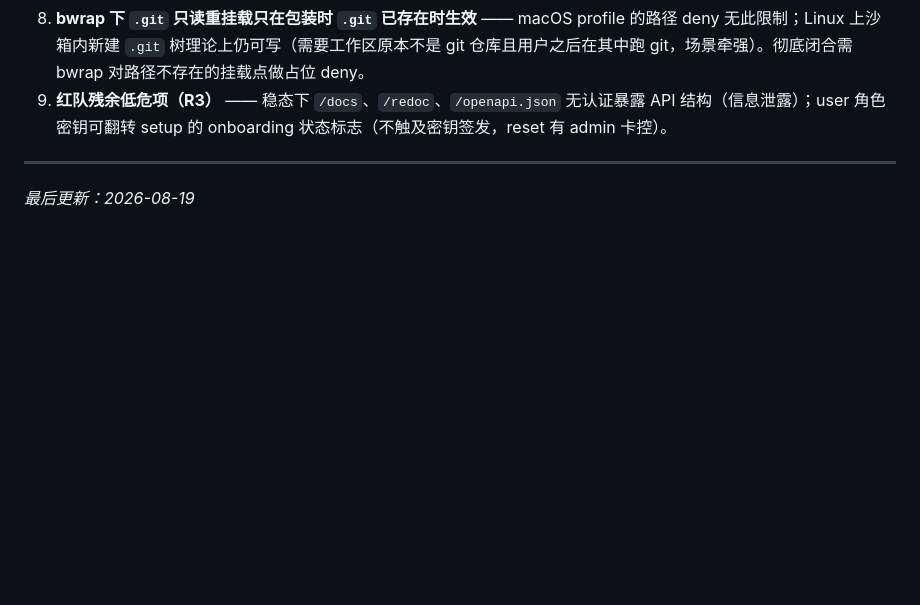
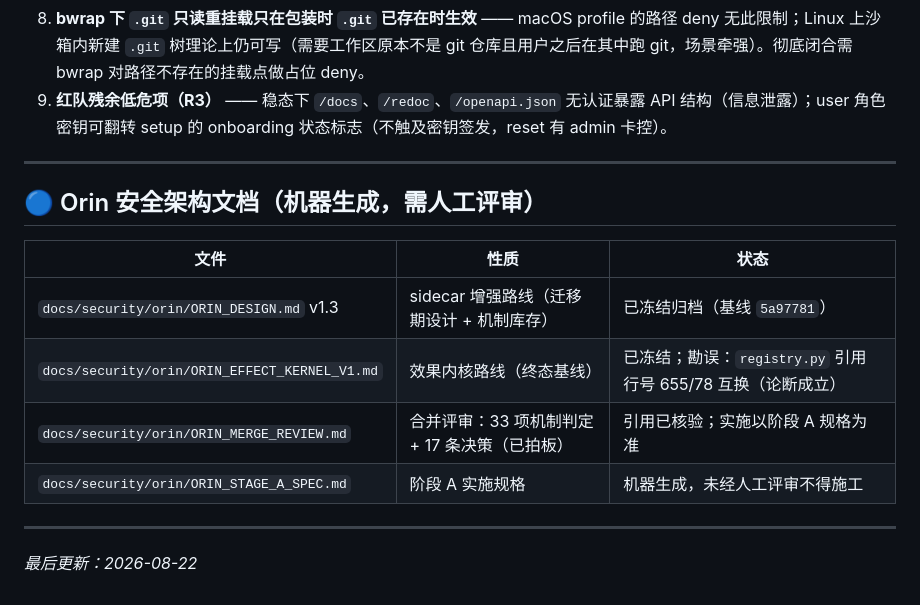
Before and after one commit to JiangSkirk/echo, a Markdown page: TECH_DEBT.md, the part around the change. GitHub-like rendering; blank space fills up the shorter version.

Commit message:
docs(orin): ratify 17 decisions, register docs in TECH_DEBT, add Stage A spec
- ORIN_MERGE_REVIEW.md: record decision ratification and baseline freeze
- TECH_DEBT.md: register four machine-generated Orin docs (review required)
- ORIN_STAGE_A_SPEC.md: frozen orin/v1 subset, WP0-WP3 file-level plan,
  per-WP acceptance gates, rollback switches, compat red lines

```diff
--- a/TECH_DEBT.md
+++ b/TECH_DEBT.md
@@ -89,4 +89,16 @@
 
 ---
 
-*最后更新：2026-08-19*
+## 🔵 Orin 安全架构文档（机器生成，需人工评审）
+
+| 文件 | 性质 | 状态 |
+|------|------|------|
+| `docs/security/orin/ORIN_DESIGN.md` v1.3 | sidecar 增强路线（迁移期设计 + 机制库存） | 已冻结归档（基线 `5a97781`） |
+| `docs/security/orin/ORIN_EFFECT_KERNEL_V1.md` | 效果内核路线（终态基线） | 已冻结；勘误：`registry.py` 引用行号 655/78 互换（论断成立） |
+| `docs/security/orin/ORIN_MERGE_REVIEW.md` | 合并评审：33 项机制判定 + 17 条决策（已拍板） | 引用已核验；实施以阶段 A 规格为准 |
+| `docs/security/orin/ORIN_STAGE_A_SPEC.md` | 阶段 A 实施规格 | 机器生成，未经人工评审不得施工 |
+
+
+---
+
+*最后更新：2026-08-22*
```
Also changed, not shown: 2 other files.
